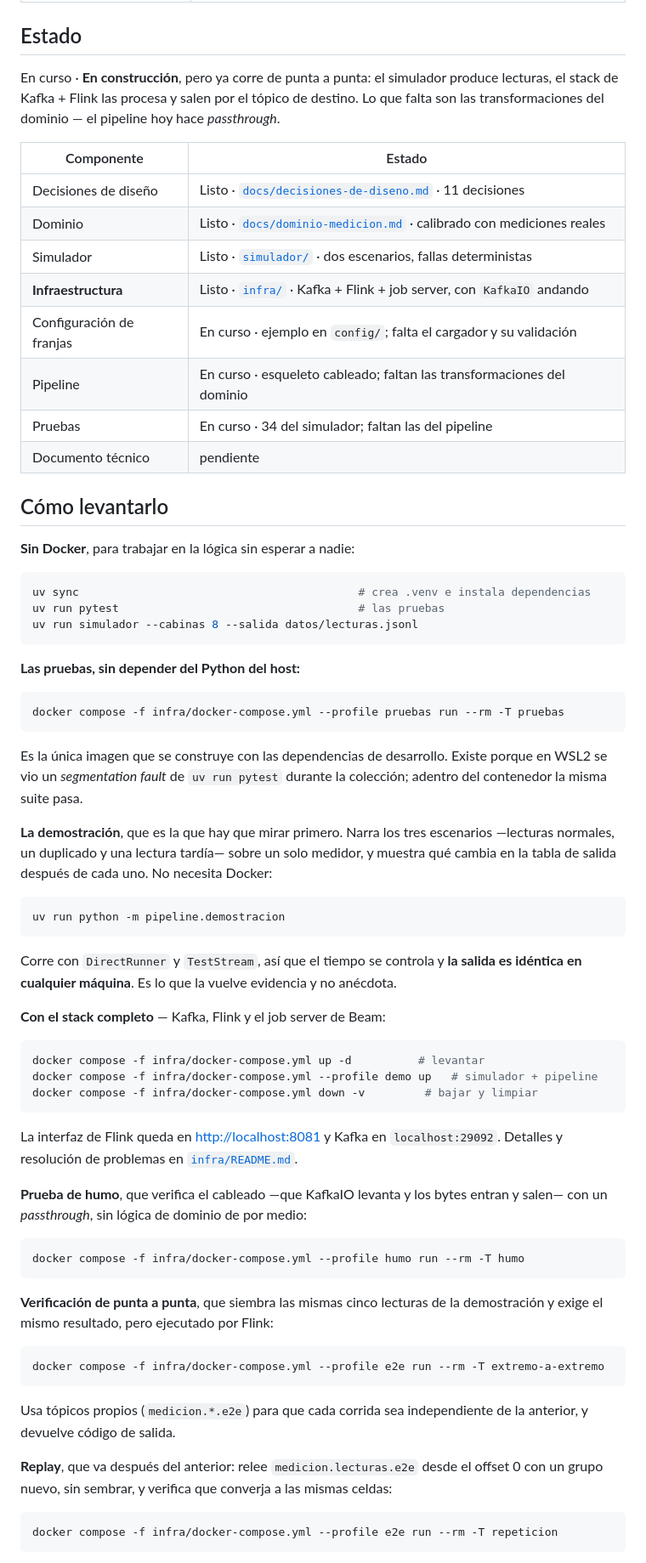
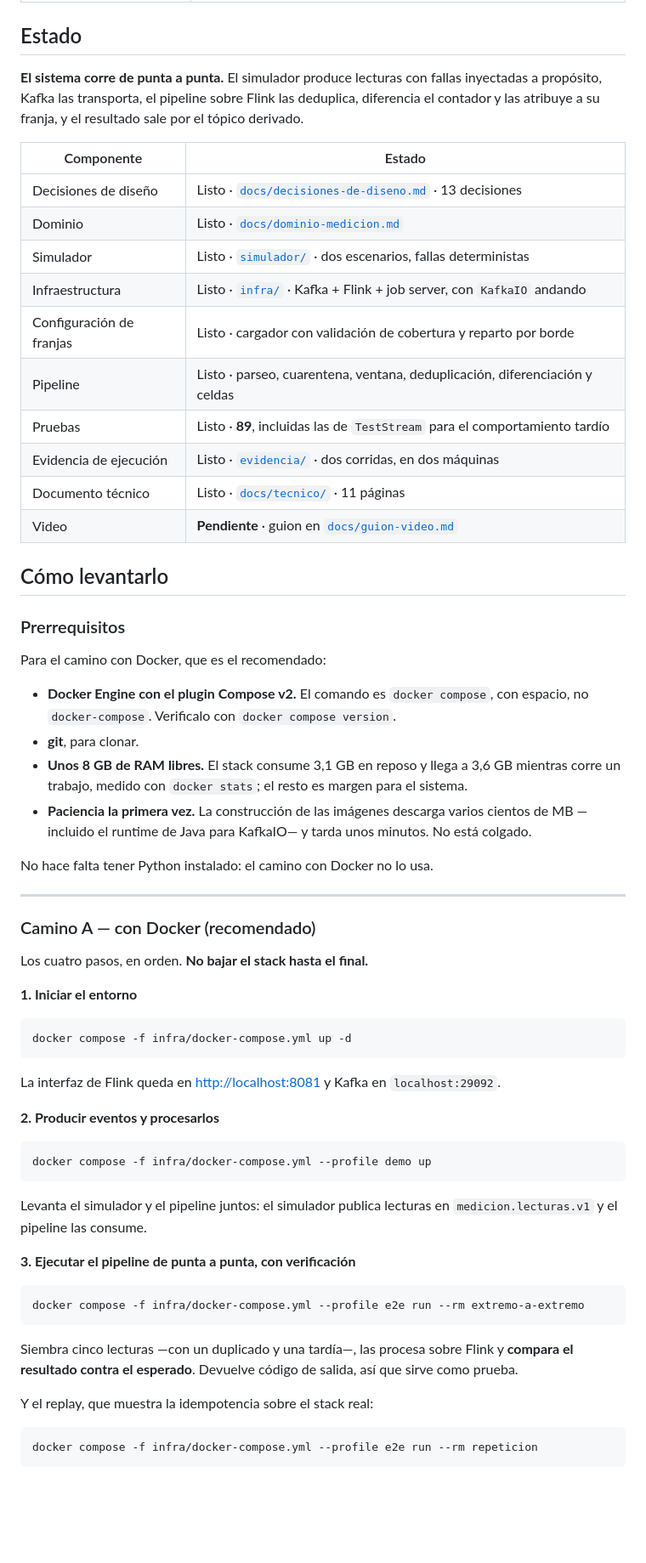
Before and after one commit to SEMP/streaming-medicion-tarifa-horaria, a Markdown page: README.md, the part around one of its changes. Shown at 85% size. Drawn GitHub-style; blank space fills up the shorter version.

Commit message:
Reordenar el README para que alguien de afuera pueda seguirlo
Cinco hallazgos de la sesión que prepara la prueba con Francisco, que
leyó el README como lo va a leer él. El enunciado pide verificar que una
persona externa pueda iniciar el entorno, producir eventos, ejecutar el
pipeline y observar la salida siguiendo únicamente el README.

El más grave: "down -v" quedaba ANTES de ejecutar el pipeline y de ver
la salida. Quien seguía el documento de arriba abajo bajaba el stack y
borraba los volúmenes justo antes de los dos últimos verbos, y el paso
de observar la salida fallaba. Ahora bajar y limpiar es el último paso.

Los dos caminos estaban entrelazados —uv, Docker, uv, Docker— y ningún
bloque decía qué necesitaba. Quedan separados: camino A con Docker, con
los cuatro verbos numerados en orden, y camino B con uv, aclarando que
no levanta Kafka ni Flink. Una tabla chica al final, solo para lo que
existe de verdad en los dos: no son equivalentes y fingir que lo son
confunde más de lo que ayuda.

Faltaban los prerrequisitos, que es lo que el criterio 7 castiga como
"exige inferencias importantes": Docker con Compose v2 —el comando es
con espacio—, git, y el aviso de que la primera construcción tarda. La
RAM la medí en lugar de estimarla: 3,1 GB en reposo y 3,6 GB durante un
trabajo, así que 8 GB libres con margen.

Y no decía cómo instalar uv. Ahora sí, con el detalle de que no hace
falta Python: uv baja el intérprete solo, que importa porque la máquina
de prueba trae una versión que al proyecto no le sirve.

La tabla de estado era la peor de las cinco para la nota: seguía
diciendo que el pipeline hace passthrough, que las pruebas son 34 y que
el documento está pendiente. Un evaluador habría pensado que el trabajo
está a medias. Dice lo que hay.

Co-Authored-By: Claude Opus 5 (1M context) <noreply@anthropic.com>

````diff
--- a/README.md
+++ b/README.md
@@ -84,84 +84,74 @@ Cada carpeta con vida propia tiene el suyo, y todos se alcanzan desde acá:
 
 ## Estado
 
-En curso · **En construcción**, pero ya corre de punta a punta: el simulador produce lecturas, el
-stack de Kafka + Flink las procesa y salen por el tópico de destino. Lo que falta son las
-transformaciones del dominio — el pipeline hoy hace *passthrough*.
+**El sistema corre de punta a punta.** El simulador produce lecturas con fallas inyectadas a
+propósito, Kafka las transporta, el pipeline sobre Flink las deduplica, diferencia el contador
+y las atribuye a su franja, y el resultado sale por el tópico derivado.
 
 | Componente | Estado |
 |---|---|
-| Decisiones de diseño | Listo · [`docs/decisiones-de-diseno.md`](docs/decisiones-de-diseno.md) · 11 decisiones |
-| Dominio | Listo · [`docs/dominio-medicion.md`](docs/dominio-medicion.md) · calibrado con mediciones reales |
+| Decisiones de diseño | Listo · [`docs/decisiones-de-diseno.md`](docs/decisiones-de-diseno.md) · 13 decisiones |
+| Dominio | Listo · [`docs/dominio-medicion.md`](docs/dominio-medicion.md) |
 | Simulador | Listo · [`simulador/`](simulador/) · dos escenarios, fallas deterministas |
-| **Infraestructura** | Listo · [`infra/`](infra/) · Kafka + Flink + job server, con `KafkaIO` andando |
-| Configuración de franjas | En curso · ejemplo en `config/`; falta el cargador y su validación |
-| Pipeline | En curso · esqueleto cableado; faltan las transformaciones del dominio |
-| Pruebas | En curso · 34 del simulador; faltan las del pipeline |
-| Documento técnico | pendiente |
+| Infraestructura | Listo · [`infra/`](infra/) · Kafka + Flink + job server, con `KafkaIO` andando |
+| Configuración de franjas | Listo · cargador con validación de cobertura y reparto por borde |
+| Pipeline | Listo · parseo, cuarentena, ventana, deduplicación, diferenciación y celdas |
+| Pruebas | Listo · **89**, incluidas las de `TestStream` para el comportamiento tardío |
+| Evidencia de ejecución | Listo · [`evidencia/`](evidencia/) · dos corridas, en dos máquinas |
+| Documento técnico | Listo · [`docs/tecnico/`](docs/tecnico/documento.md) · 11 páginas |
+| Video | **Pendiente** · guion en [`docs/guion-video.md`](docs/guion-video.md) |
 
 ## Cómo levantarlo
 
-**Sin Docker**, para trabajar en la lógica sin esperar a nadie:
+### Prerrequisitos
+
+Para el camino con Docker, que es el recomendado:
+
+- **Docker Engine con el plugin Compose v2.** El comando es `docker compose`, con espacio, no
+  `docker-compose`. Verificalo con `docker compose version`.
+- **git**, para clonar.
+- **Unos 8 GB de RAM libres.** El stack consume 3,1 GB en reposo y llega a 3,6 GB mientras
+  corre un trabajo, medido con `docker stats`; el resto es margen para el sistema.
+- **Paciencia la primera vez.** La construcción de las imágenes descarga varios cientos de MB
+  —incluido el runtime de Java para KafkaIO— y tarda unos minutos. No está colgado.
+
+No hace falta tener Python instalado: el camino con Docker no lo usa.
+
+---
+
+### Camino A — con Docker (recomendado)
+
+Los cuatro pasos, en orden. **No bajar el stack hasta el final.**
+
+**1. Iniciar el entorno**
 
 ```bash
-uv sync                                          # crea .venv e instala dependencias
-uv run pytest                                    # las pruebas
-uv run simulador --cabinas 8 --salida datos/lecturas.jsonl
-```
-
-**Las pruebas, sin depender del Python del host:**
-
-```bash
-docker compose -f infra/docker-compose.yml --profile pruebas run --rm -T pruebas
-```
-
-Es la única imagen que se construye con las dependencias de desarrollo. Existe porque en WSL2
-se vio un *segmentation fault* de `uv run pytest` durante la colección; adentro del contenedor
-la misma suite pasa.
-
-**La demostración**, que es la que hay que mirar primero. Narra los tres escenarios
-—lecturas normales, un duplicado y una lectura tardía— sobre un solo medidor, y muestra
-qué cambia en la tabla de salida después de cada uno. No necesita Docker:
-
-```bash
-uv run python -m pipeline.demostracion
-```
-
-Corre con `DirectRunner` y `TestStream`, así que el tiempo se controla y **la salida es
-idéntica en cualquier máquina**. Es lo que la vuelve evidencia y no anécdota.
-
-**Con el stack completo** — Kafka, Flink y el job server de Beam:
-
-```bash
-docker compose -f infra/docker-compose.yml up -d          # levantar
-docker compose -f infra/docker-compose.yml --profile demo up   # simulador + pipeline
-docker compose -f infra/docker-compose.yml down -v         # bajar y limpiar
+docker compose -f infra/docker-compose.yml up -d
 ```
 
 La interfaz de Flink queda en <http://localhost:8081> y Kafka en `localhost:29092`.
-Detalles y resolución de problemas en [`infra/README.md`](infra/README.md).
 
-**Prueba de humo**, que verifica el cableado —que KafkaIO levanta y los bytes entran y
-salen— con un *passthrough*, sin lógica de dominio de por medio:
+**2. Producir eventos y procesarlos**
 
 ```bash
-docker compose -f infra/docker-compose.yml --profile humo run --rm -T humo
+docker compose -f infra/docker-compose.yml --profile demo up
 ```
 
-**Verificación de punta a punta**, que siembra las mismas cinco lecturas de la demostración
-y exige el mismo resultado, pero ejecutado por Flink:
+Levanta el simulador y el pipeline juntos: el simulador publica lecturas en
+`medicion.lecturas.v1` y el pipeline las consume.
+
+**3. Ejecutar el pipeline de punta a punta, con verificación**
 
 ```bash
-docker compose -f infra/docker-compose.yml --profile e2e run --rm -T extremo-a-extremo
+docker compose -f infra/docker-compose.yml --profile e2e run --rm extremo-a-extremo
 ```
 
-Usa tópicos propios (`medicion.*.e2e`) para que cada corrida sea independiente de la
-anterior, y devuelve código de salida.
+Siembra cinco lecturas —con un duplicado y una tardía—, las procesa sobre Flink y **compara el
+resultado contra el esperado**. Devuelve código de salida, así que sirve como prueba.
 
-**Replay**, que va después del anterior: relee `medicion.lecturas.e2e` desde el offset 0 con
-un grupo nuevo, sin sembrar, y verifica que converja a las mismas celdas:
+Y el replay, que muestra la idempotencia sobre el stack real:
 
 ```bash
-docker compose -f infra/docker-compose.yml --profile e2e run --rm -T repeticion
+docker compose -f infra/docker-compose.yml --profile e2e run --rm repeticion
 ```
 
````
Also changed, not shown: other parts of README.md (+65 -4 lines).
